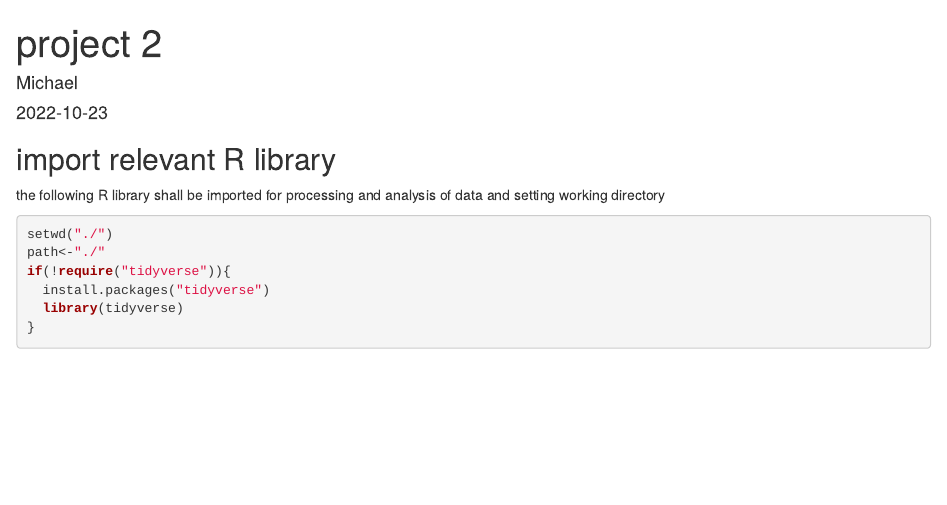
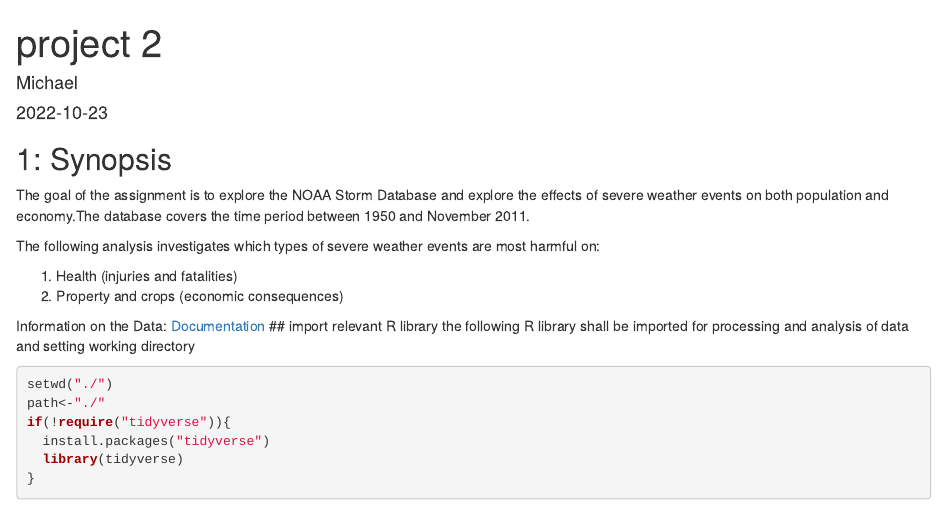
Before and after one commit to mykelsoftworld/Reproducible-research-project-2, an R Markdown document (project 2.Rmd): the page in a window 1100 px wide, from its top. Rendered offline with R 4.5, knitr and Pandoc, with nearby package versions; some code elsewhere in the file could not run offline.

Commit message:
sypnosis added

````diff
--- a/project 2.Rmd
+++ b/project 2.Rmd
@@ -9,6 +9,16 @@ output: html_document
 ```{r setup, include=FALSE}
 knitr::opts_chunk$set(echo = TRUE)
 ```
+
+## 1: Synopsis
+The goal of the assignment is to explore the NOAA Storm Database and explore the effects of severe weather events on both population and economy.The database covers the time period between 1950 and November 2011.
+
+The following analysis investigates which types of severe weather events are most harmful on:
+
+1. Health (injuries and fatalities)
+2. Property and crops (economic consequences)
+
+Information on the Data: [Documentation](https://d396qusza40orc.cloudfront.net/repdata%2Fpeer2_doc%2Fpd01016005curr.pdf)
 ## import relevant R library
 the following R library shall be imported for processing and analysis of data and setting working directory
 ```{r}
````
